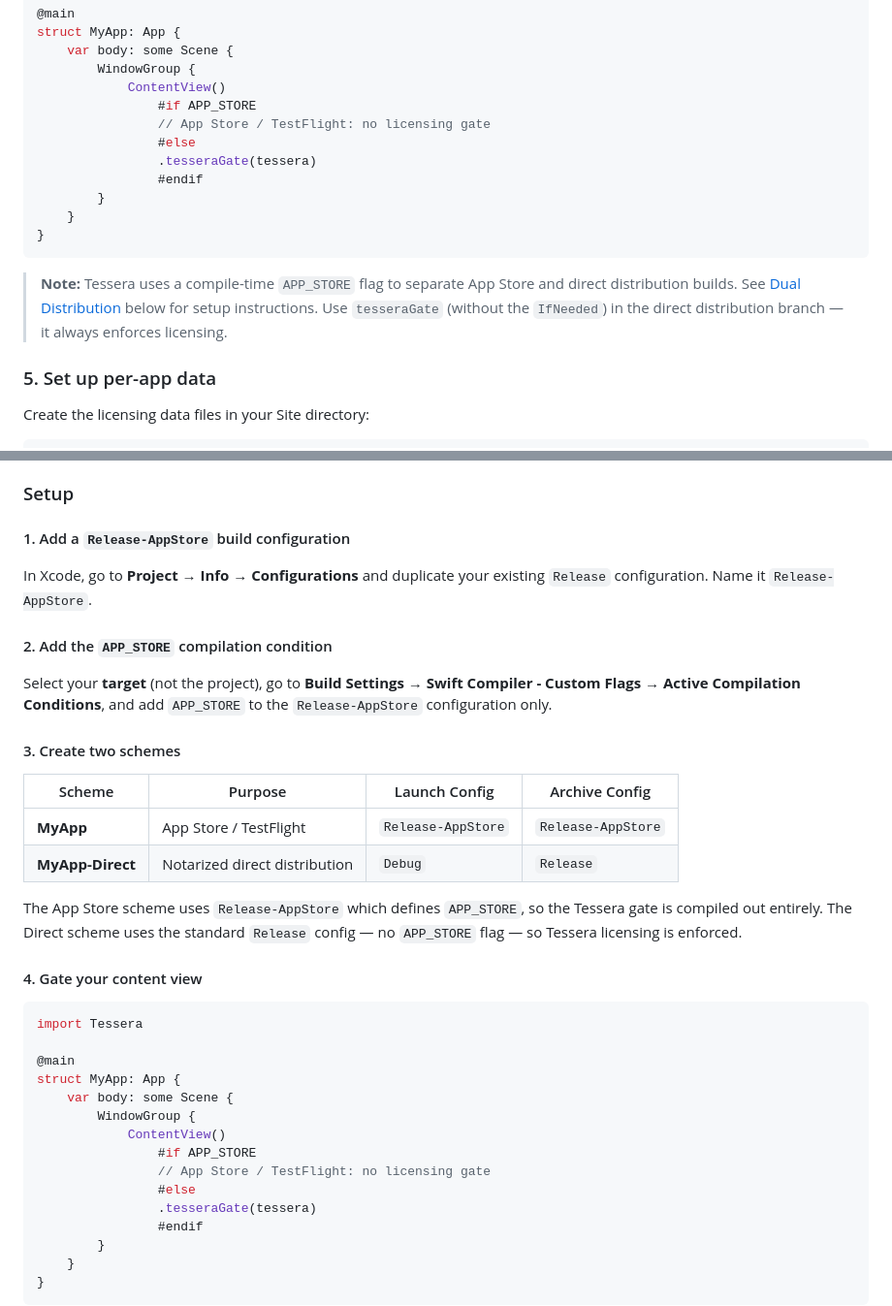
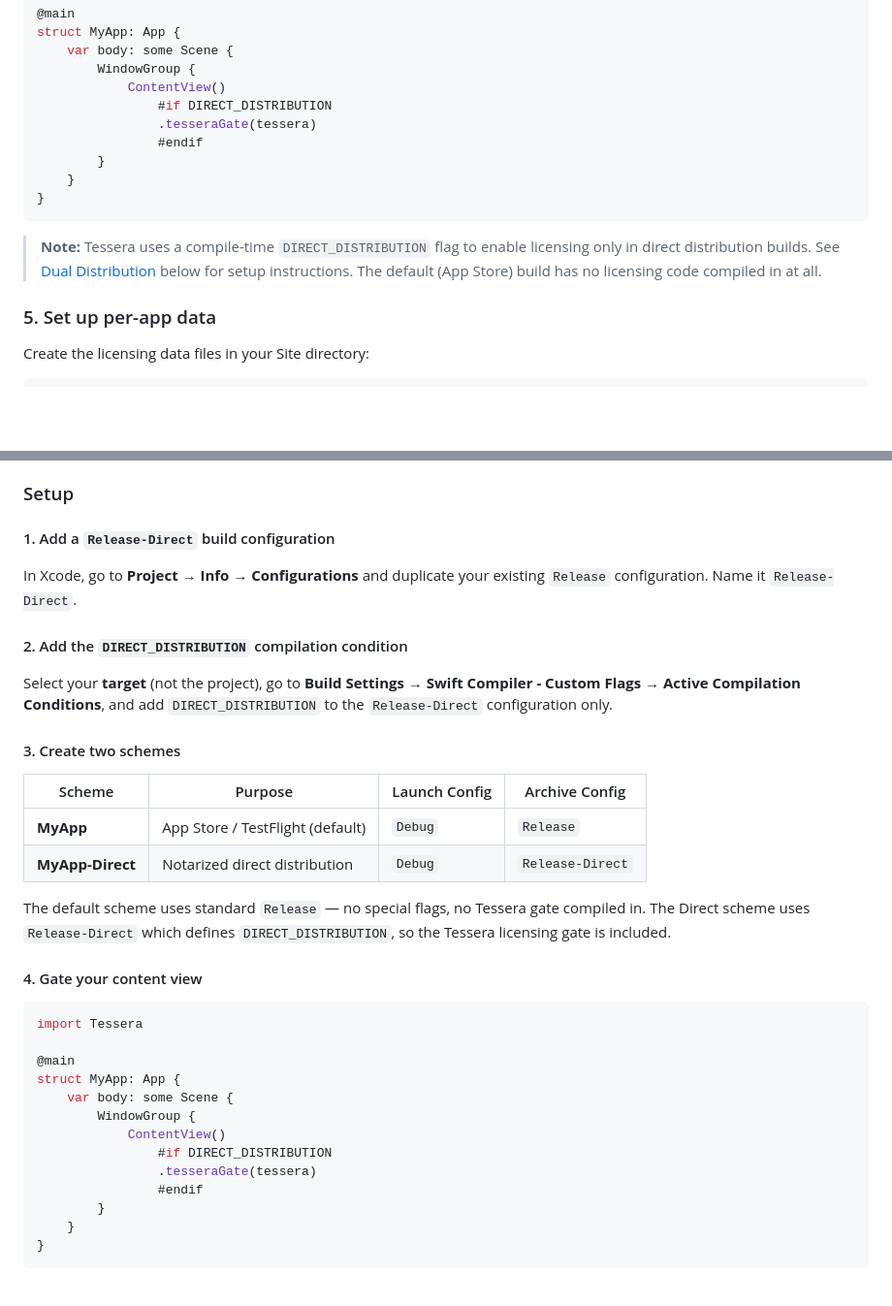
Before and after one commit to blaineam/Tessera, a Markdown page: README.md, 2 parts joined by grey strips. Shown at 97% size. Drawn GitHub-style; blank space fills up the shorter version.

Commit message:
Update README: flip to DIRECT_DISTRIBUTION flag approach
Default builds are App Store (no licensing). Only the Release-Direct
configuration sets DIRECT_DISTRIBUTION to compile in Tessera licensing.

Co-Authored-By: Claude Opus 4.6 <noreply@anthropic.com>

````diff
--- a/README.md
+++ b/README.md
@@ -138,9 +138,7 @@ struct MyApp: App {
     var body: some Scene {
         WindowGroup {
             ContentView()
-                #if APP_STORE
-                // App Store / TestFlight: no licensing gate
-                #else
+                #if DIRECT_DISTRIBUTION
                 .tesseraGate(tessera)
                 #endif
         }
@@ -148,7 +146,7 @@ struct MyApp: App {
 }
 ```
 
-> **Note:** Tessera uses a compile-time `APP_STORE` flag to separate App Store and direct distribution builds. See [Dual Distribution](#dual-distribution-app-store--direct) below for setup instructions. Use `tesseraGate` (without the `IfNeeded`) in the direct distribution branch — it always enforces licensing.
+> **Note:** Tessera uses a compile-time `DIRECT_DISTRIBUTION` flag to enable licensing only in direct distribution builds. See [Dual Distribution](#dual-distribution-app-store--direct) below for setup instructions. The default (App Store) build has no licensing code compiled in at all.
 
 ### 5. Set up per-app data
 
@@ -231,22 +229,22 @@ Support both App Store and direct distribution from a single codebase using **se
 
 ### Setup
 
-#### 1. Add a `Release-AppStore` build configuration
+#### 1. Add a `Release-Direct` build configuration
 
-In Xcode, go to **Project → Info → Configurations** and duplicate your existing `Release` configuration. Name it `Release-AppStore`.
+In Xcode, go to **Project → Info → Configurations** and duplicate your existing `Release` configuration. Name it `Release-Direct`.
 
-#### 2. Add the `APP_STORE` compilation condition
+#### 2. Add the `DIRECT_DISTRIBUTION` compilation condition
 
-Select your **target** (not the project), go to **Build Settings → Swift Compiler - Custom Flags → Active Compilation Conditions**, and add `APP_STORE` to the `Release-AppStore` configuration only.
+Select your **target** (not the project), go to **Build Settings → Swift Compiler - Custom Flags → Active Compilation Conditions**, and add `DIRECT_DISTRIBUTION` to the `Release-Direct` configuration only.
 
 #### 3. Create two schemes
 
 | Scheme | Purpose | Launch Config | Archive Config |
 |--------|---------|---------------|----------------|
-| **MyApp** | App Store / TestFlight | `Release-AppStore` | `Release-AppStore` |
-| **MyApp-Direct** | Notarized direct distribution | `Debug` | `Release` |
+| **MyApp** | App Store / TestFlight (default) | `Debug` | `Release` |
+| **MyApp-Direct** | Notarized direct distribution | `Debug` | `Release-Direct` |
 
-The App Store scheme uses `Release-AppStore` which defines `APP_STORE`, so the Tessera gate is compiled out entirely. The Direct scheme uses the standard `Release` config — no `APP_STORE` flag — so Tessera licensing is enforced.
+The default scheme uses standard `Release` — no special flags, no Tessera gate compiled in. The Direct scheme uses `Release-Direct` which defines `DIRECT_DISTRIBUTION`, so the Tessera licensing gate is included.
 
 #### 4. Gate your content view
 
@@ -258,9 +256,7 @@ struct MyApp: App {
     var body: some Scene {
         WindowGroup {
             ContentView()
-                #if APP_STORE
-                // App Store / TestFlight: no licensing gate
-                #else
+                #if DIRECT_DISTRIBUTION
                 .tesseraGate(tessera)
                 #endif
         }
````
